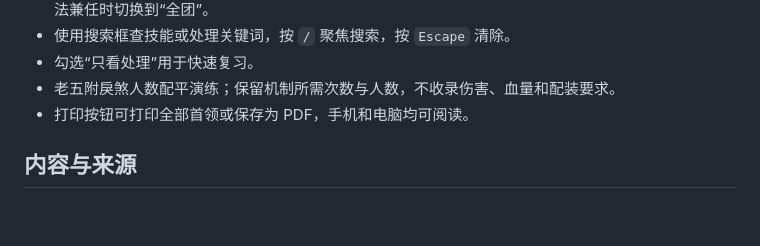
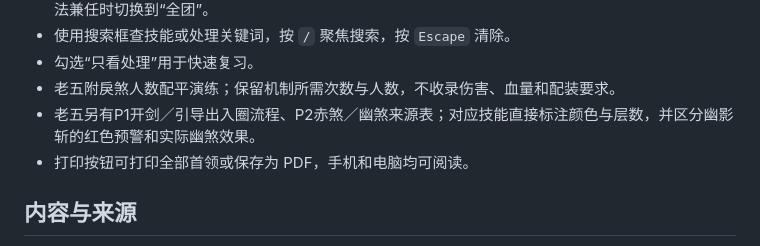
Before and after one commit to wohehuoguo/jx3-luoyang-guide, a Markdown page: README.md, the part around the change. Rendered like a GitHub page; blank space fills up the shorter version.

Commit message:
Document Shi Chaoyi phase and buff quick reference

```diff
--- a/README.md
+++ b/README.md
@@ -24,6 +24,7 @@
 - 使用搜索框查技能或处理关键词，按 `/` 聚焦搜索，按 `Escape` 清除。
 - 勾选“只看处理”用于快速复习。
 - 老五附戾煞人数配平演练；保留机制所需次数与人数，不收录伤害、血量和配装要求。
+- 老五另有P1开剑／引导出入圈流程、P2赤煞／幽煞来源表；对应技能直接标注颜色与层数，并区分幽影斩的红色预警和实际幽煞效果。
 - 打印按钮可打印全部首领或保存为 PDF，手机和电脑均可阅读。
 
 ## 内容与来源
```
